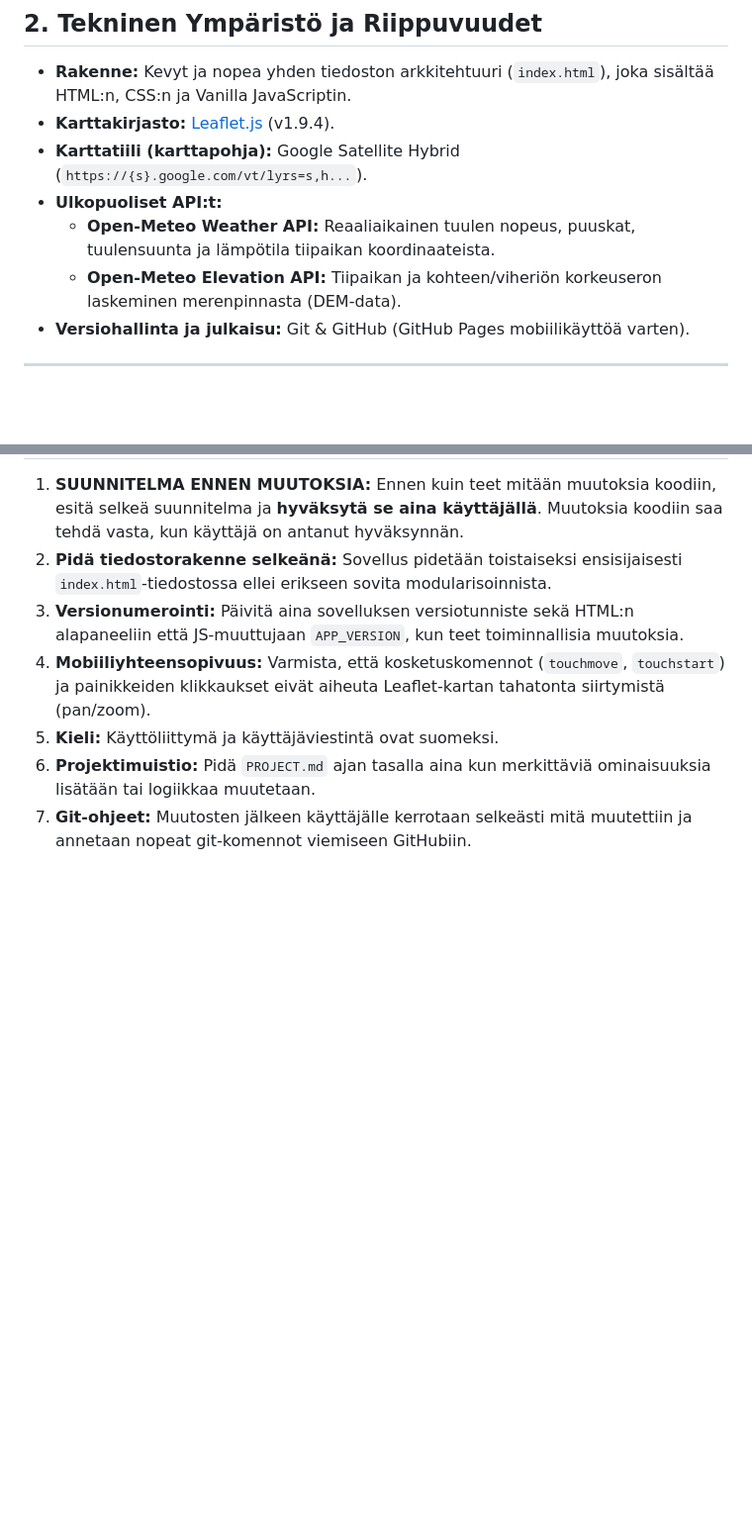
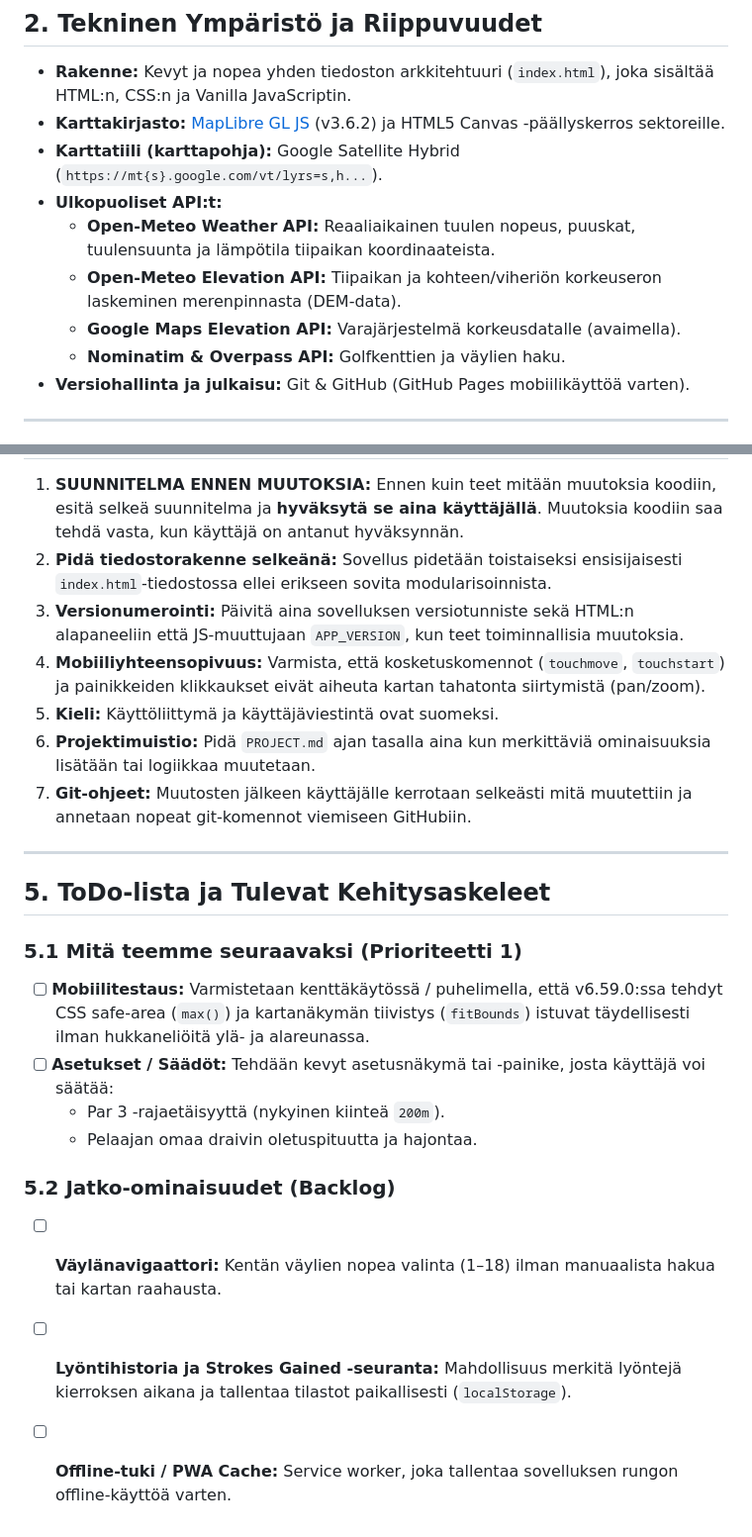
Before and after one commit to Indicium99/GolfTarget, a Markdown page: PROJECT.md, 2 parts joined by grey strips. Shown at 99% size. GitHub-like rendering; blank space fills up the shorter version.

Commit message:
Paivita projektimuistio: uuden chatin saanto ja ToDo-lista

```diff
--- a/PROJECT.md
+++ b/PROJECT.md
@@ -13,11 +16,13 @@ Tämä tiedosto toimii projektin pääohjeistuksena ja muistiona kehittäjälle
 
 ## 2. Tekninen Ympäristö ja Riippuvuudet
 - **Rakenne:** Kevyt ja nopea yhden tiedoston arkkitehtuuri (`index.html`), joka sisältää HTML:n, CSS:n ja Vanilla JavaScriptin.
-- **Karttakirjasto:** [Leaflet.js](https://leafletjs.com/) (v1.9.4).
-- **Karttatiili (karttapohja):** Google Satellite Hybrid (`https://{s}.google.com/vt/lyrs=s,h...`).
+- **Karttakirjasto:** [MapLibre GL JS](https://maplibre.org/) (v3.6.2) ja HTML5 Canvas -päällyskerros sektoreille.
+- **Karttatiili (karttapohja):** Google Satellite Hybrid (`https://mt{s}.google.com/vt/lyrs=s,h...`).
 - **Ulkopuoliset API:t:**
   - **Open-Meteo Weather API:** Reaaliaikainen tuulen nopeus, puuskat, tuulensuunta ja lämpötila tiipaikan koordinaateista.
   - **Open-Meteo Elevation API:** Tiipaikan ja kohteen/viheriön korkeuseron laskeminen merenpinnasta (DEM-data).
+  - **Google Maps Elevation API:** Varajärjestelmä korkeusdatalle (avaimella).
+  - **Nominatim & Overpass API:** Golfkenttien ja väylien haku.
 - **Versiohallinta ja julkaisu:** Git & GitHub (GitHub Pages mobiilikäyttöä varten).
 
 ---
@@ -57,7 +62,22 @@ Sovellus laskee efektiivisen suosituslyöntipituuden kaavalla:
 1. **SUUNNITELMA ENNEN MUUTOKSIA:** Ennen kuin teet mitään muutoksia koodiin, esitä selkeä suunnitelma ja **hyväksytä se aina käyttäjällä**. Muutoksia koodiin saa tehdä vasta, kun käyttäjä on antanut hyväksynnän.
 2. **Pidä tiedostorakenne selkeänä:** Sovellus pidetään toistaiseksi ensisijaisesti `index.html`-tiedostossa ellei erikseen sovita modularisoinnista.
 3. **Versionumerointi:** Päivitä aina sovelluksen versiotunniste sekä HTML:n alapaneeliin että JS-muuttujaan `APP_VERSION`, kun teet toiminnallisia muutoksia.
-4. **Mobiiliyhteensopivuus:** Varmista, että kosketuskomennot (`touchmove`, `touchstart`) ja painikkeiden klikkaukset eivät aiheuta Leaflet-kartan tahatonta siirtymistä (pan/zoom).
+4. **Mobiiliyhteensopivuus:** Varmista, että kosketuskomennot (`touchmove`, `touchstart`) ja painikkeiden klikkaukset eivät aiheuta kartan tahatonta siirtymistä (pan/zoom).
 5. **Kieli:** Käyttöliittymä ja käyttäjäviestintä ovat suomeksi.
 6. **Projektimuistio:** Pidä `PROJECT.md` ajan tasalla aina kun merkittäviä ominaisuuksia lisätään tai logiikkaa muutetaan.
 7. **Git-ohjeet:** Muutosten jälkeen käyttäjälle kerrotaan selkeästi mitä muutettiin ja annetaan nopeat git-komennot viemiseen GitHubiin.
+
+---
+
+## 5. ToDo-lista ja Tulevat Kehitysaskeleet
+
+### 5.1 Mitä teemme seuraavaksi (Prioriteetti 1)
+- [ ] **Mobiilitestaus:** Varmistetaan kenttäkäytössä / puhelimella, että v6.59.0:ssa tehdyt CSS safe-area (`max()`) ja kartanäkymän tiivistys (`fitBounds`) istuvat täydellisesti ilman hukkaneliöitä ylä- ja alareunassa.
+- [ ] **Asetukset / Säädöt:** Tehdään kevyt asetusnäkymä tai -painike, josta käyttäjä voi säätää:
+  - Par 3 -rajaetäisyyttä (nykyinen kiinteä `200m`).
+  - Pelaajan omaa draivin oletuspituutta ja hajontaa.
+
+### 5.2 Jatko-ominaisuudet (Backlog)
+- [ ] **Väylänavigaattori:** Kentän väylien nopea valinta (1–18) ilman manuaalista hakua tai kartan raahausta.
+- [ ] **Lyöntihistoria ja Strokes Gained -seuranta:** Mahdollisuus merkitä lyöntejä kierroksen aikana ja tallentaa tilastot paikallisesti (`localStorage`).
+- [ ] **Offline-tuki / PWA Cache:** Service worker, joka tallentaa sovelluksen rungon offline-käyttöä varten.
```
Also changed, not shown: other parts of PROJECT.md (+3 -0 lines).
